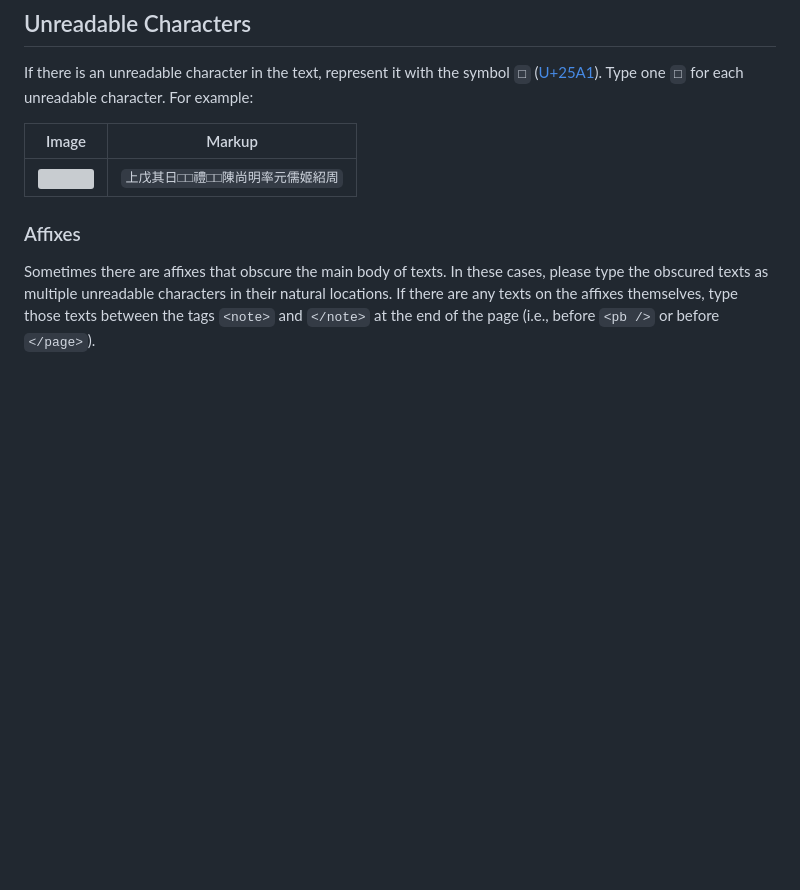
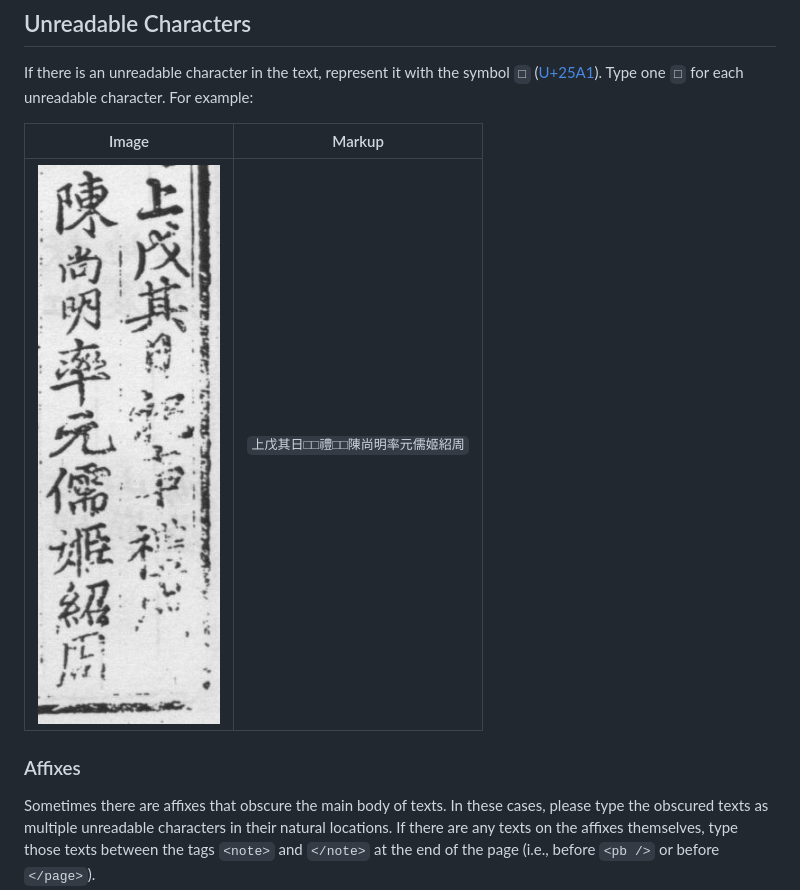
Before and after one commit to SeanyWang/despecs, a Markdown page: LGspecs.md, the part around the change. Rendered like a GitHub page; pictures changed too: lgimg/unreadable.jpg (added); blank space fills up the shorter version; grey boxes are pictures that could not be loaded.

Commit message:
rescued one missing image

```diff
--- a/LGspecs.md
+++ b/LGspecs.md
@@ -290,7 +290,7 @@ If there is an unreadable character in the text, represent it with the symbol `
 
 Image | Markup
 ----- | ------
-<img src="bilder/chinese/unreadable.jpg"> | `上戊其日□□禮□□陳尚明率元儒姬紹周`
+<img src="lgimg/unreadable.jpg"> | `上戊其日□□禮□□陳尚明率元儒姬紹周`
 
 ### Affixes
 
```
